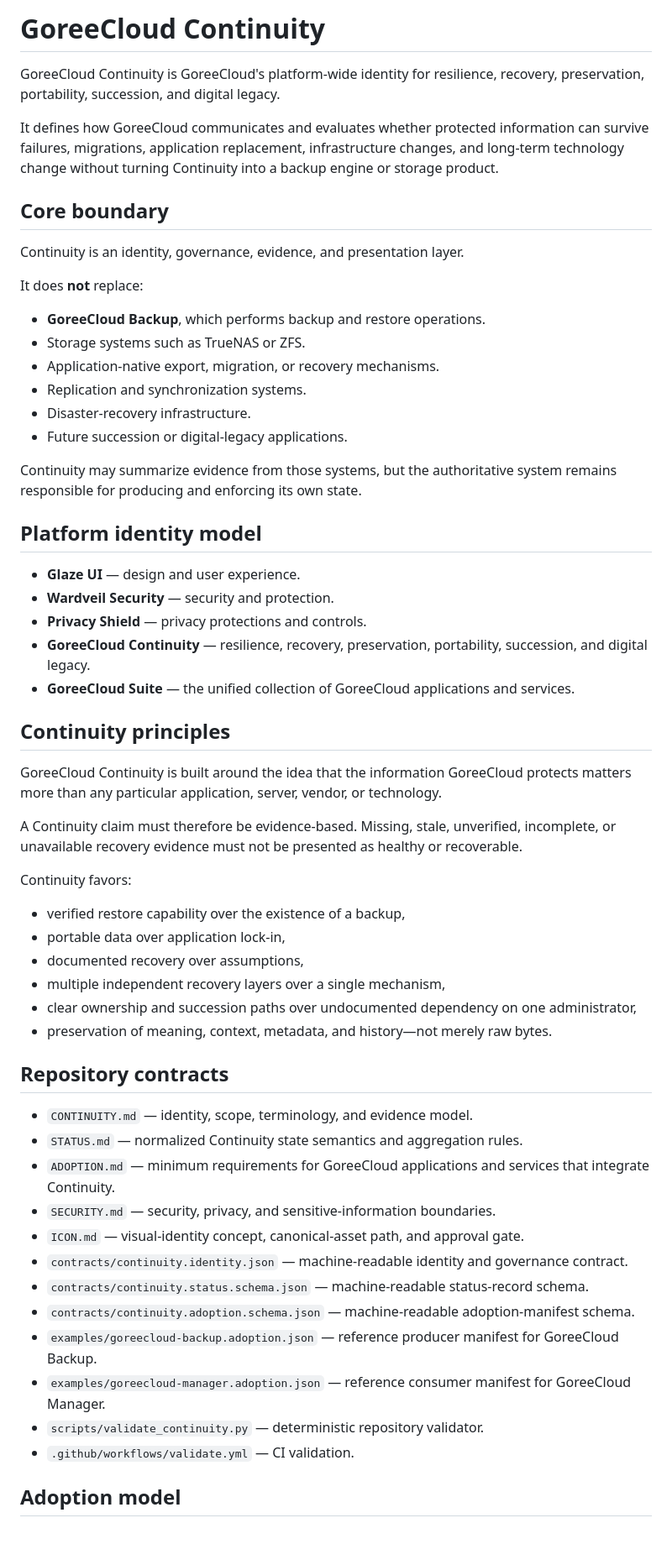
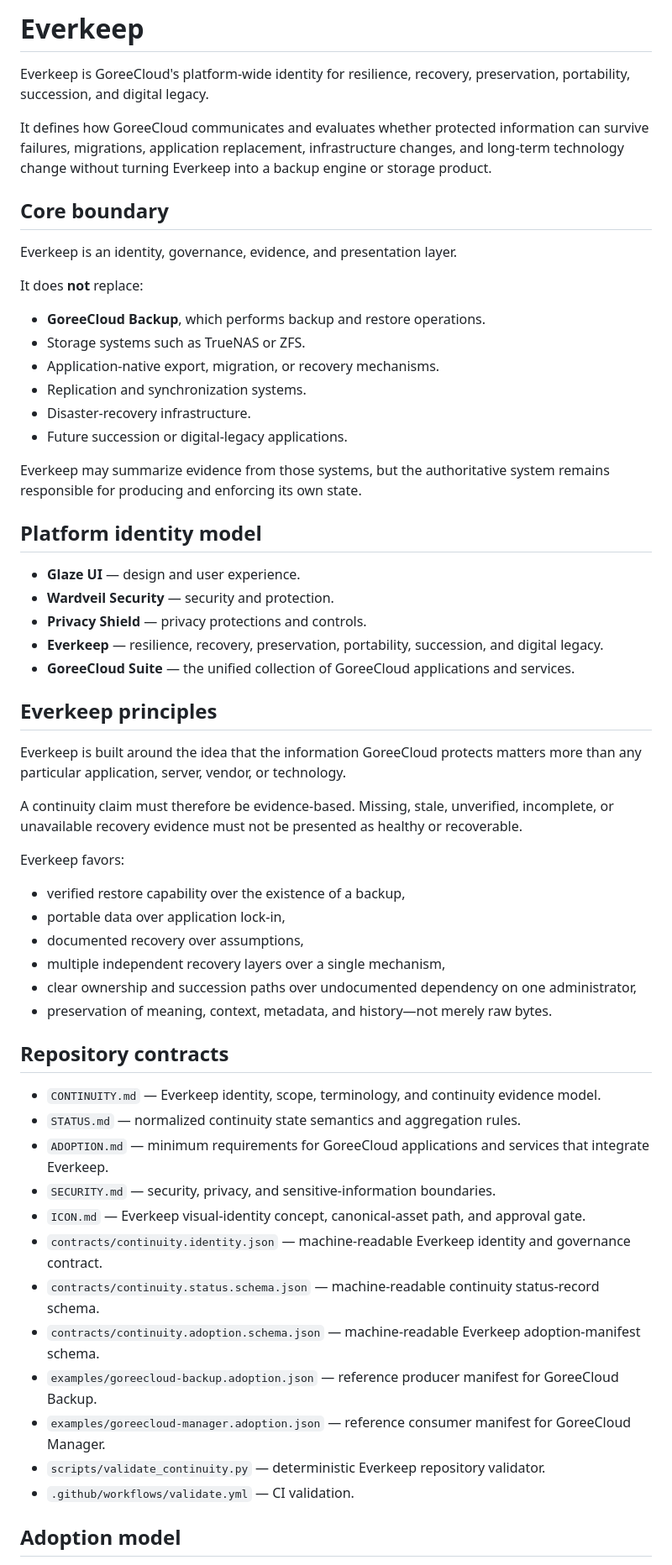
Before and after one commit to GoreeCloud/everkeep, a Markdown page: README.md, the part around one of its changes. Shown at 84% size. Drawn GitHub-style; blank space fills up the shorter version.

Commit message:
Rename platform identity to Everkeep

```diff
--- a/README.md
+++ b/README.md
@@ -1,12 +1,12 @@
-# GoreeCloud Continuity
+# Everkeep
 
-GoreeCloud Continuity is GoreeCloud's platform-wide identity for resilience, recovery, preservation, portability, succession, and digital legacy.
+Everkeep is GoreeCloud's platform-wide identity for resilience, recovery, preservation, portability, succession, and digital legacy.
 
-It defines how GoreeCloud communicates and evaluates whether protected information can survive failures, migrations, application replacement, infrastructure changes, and long-term technology change without turning Continuity into a backup engine or storage product.
+It defines how GoreeCloud communicates and evaluates whether protected information can survive failures, migrations, application replacement, infrastructure changes, and long-term technology change without turning Everkeep into a backup engine or storage product.
 
 ## Core boundary
 
-Continuity is an identity, governance, evidence, and presentation layer.
+Everkeep is an identity, governance, evidence, and presentation layer.
 
 It does **not** replace:
 
@@ -17,23 +17,23 @@ It does **not** replace:
 - Disaster-recovery infrastructure.
 - Future succession or digital-legacy applications.
 
-Continuity may summarize evidence from those systems, but the authoritative system remains responsible for producing and enforcing its own state.
+Everkeep may summarize evidence from those systems, but the authoritative system remains responsible for producing and enforcing its own state.
 
 ## Platform identity model
 
 - **Glaze UI** — design and user experience.
 - **Wardveil Security** — security and protection.
 - **Privacy Shield** — privacy protections and controls.
-- **GoreeCloud Continuity** — resilience, recovery, preservation, portability, succession, and digital legacy.
+- **Everkeep** — resilience, recovery, preservation, portability, succession, and digital legacy.
 - **GoreeCloud Suite** — the unified collection of GoreeCloud applications and services.
 
-## Continuity principles
+## Everkeep principles
 
-GoreeCloud Continuity is built around the idea that the information GoreeCloud protects matters more than any particular application, server, vendor, or technology.
+Everkeep is built around the idea that the information GoreeCloud protects matters more than any particular application, server, vendor, or technology.
 
-A Continuity claim must therefore be evidence-based. Missing, stale, unverified, incomplete, or unavailable recovery evidence must not be presented as healthy or recoverable.
+A continuity claim must therefore be evidence-based. Missing, stale, unverified, incomplete, or unavailable recovery evidence must not be presented as healthy or recoverable.
 
-Continuity favors:
+Everkeep favors:
 
 - verified restore capability over the existence of a backup,
 - portable data over application lock-in,
@@ -44,17 +44,17 @@ Continuity favors:
 
 ## Repository contracts
 
-- `CONTINUITY.md` — identity, scope, terminology, and evidence model.
-- `STATUS.md` — normalized Continuity state semantics and aggregation rules.
-- `ADOPTION.md` — minimum requirements for GoreeCloud applications and services that integrate Continuity.
+- `CONTINUITY.md` — Everkeep identity, scope, terminology, and continuity evidence model.
+- `STATUS.md` — normalized continuity state semantics and aggregation rules.
+- `ADOPTION.md` — minimum requirements for GoreeCloud applications and services that integrate Everkeep.
 - `SECURITY.md` — security, privacy, and sensitive-information boundaries.
-- `ICON.md` — visual-identity concept, canonical-asset path, and approval gate.
-- `contracts/continuity.identity.json` — machine-readable identity and governance contract.
-- `contracts/continuity.status.schema.json` — machine-readable status-record schema.
-- `contracts/continuity.adoption.schema.json` — machine-readable adoption-manifest schema.
+- `ICON.md` — Everkeep visual-identity concept, canonical-asset path, and approval gate.
+- `contracts/continuity.identity.json` — machine-readable Everkeep identity and governance contract.
+- `contracts/continuity.status.schema.json` — machine-readable continuity status-record schema.
+- `contracts/continuity.adoption.schema.json` — machine-readable Everkeep adoption-manifest schema.
 - `examples/goreecloud-backup.adoption.json` — reference producer manifest for GoreeCloud Backup.
 - `examples/goreecloud-manager.adoption.json` — reference consumer manifest for GoreeCloud Manager.
-- `scripts/validate_continuity.py` — deterministic repository validator.
+- `scripts/validate_continuity.py` — deterministic Everkeep repository validator.
 - `.github/workflows/validate.yml` — CI validation.
 
 ## Adoption model
```
Also changed, not shown: other parts of README.md (+4 -4 lines).
